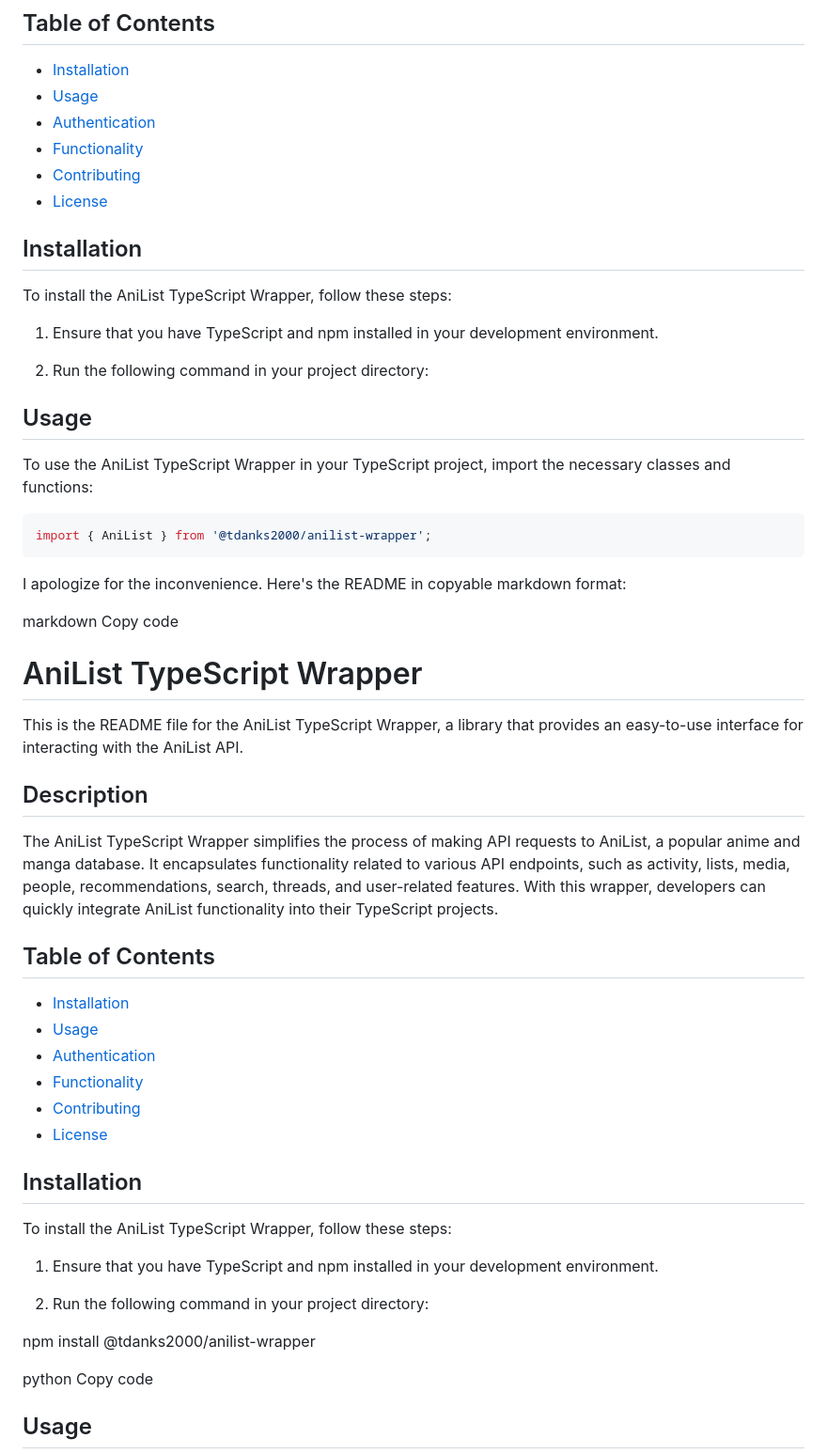
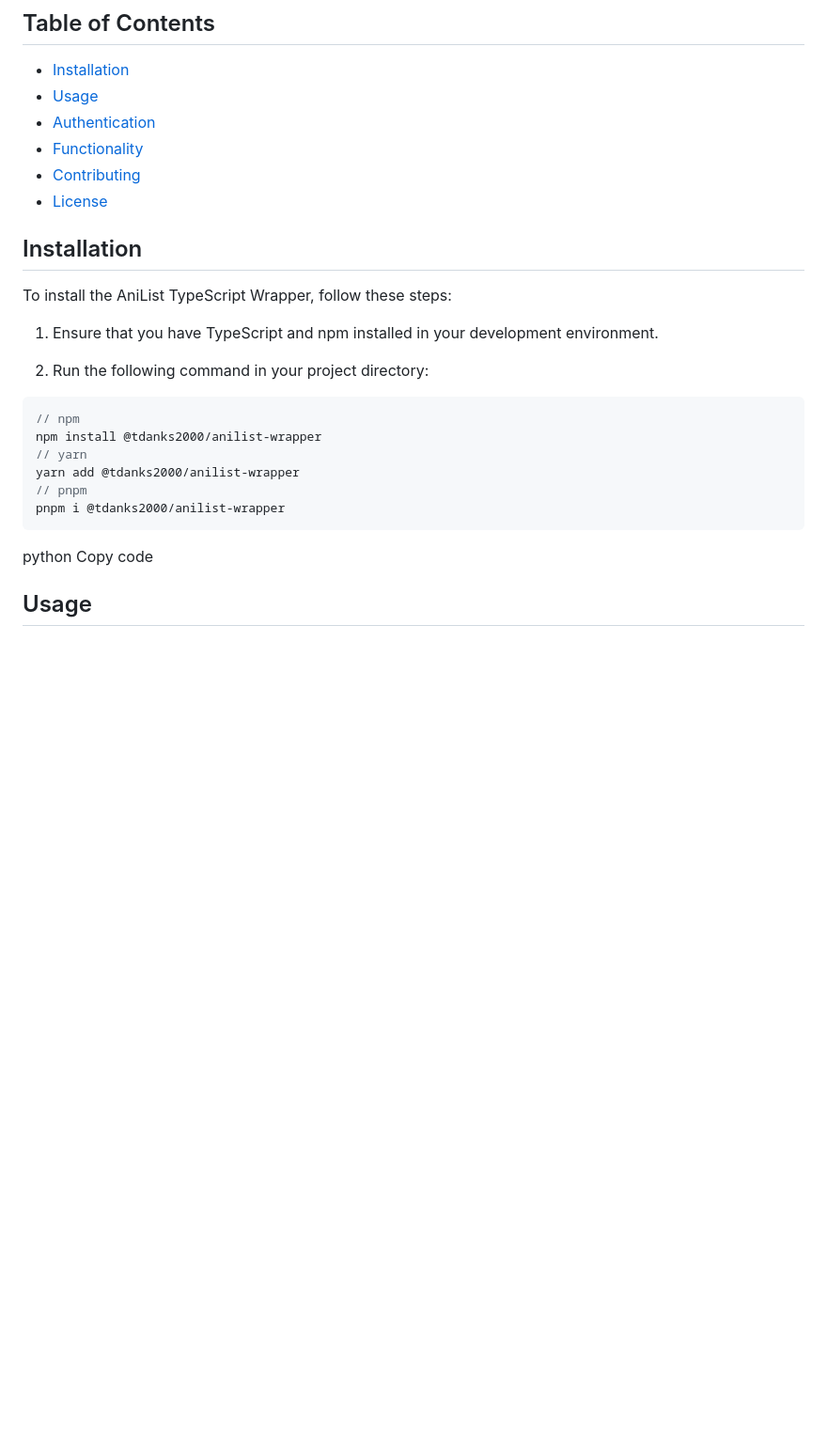
Before and after one commit to Api-Wrappers/anilist-wrapper, a Markdown page: README.md, the part around the change. Shown: that part at 94% size. Rendered like a GitHub page; blank space fills up the shorter version.

````diff
--- a/README.md
+++ b/README.md
@@ -13,43 +13,6 @@ The AniList TypeScript Wrapper simplifies the process of making API requests to
 - [Contributing](#contributing)
 - [License](#license)
 
-## Installation
-
-To install the AniList TypeScript Wrapper, follow these steps:
-
-1. Ensure that you have TypeScript and npm installed in your development environment.
-
-2. Run the following command in your project directory:
-
-## Usage
-
-To use the AniList TypeScript Wrapper in your TypeScript project, import the necessary classes and functions:
-
-```typescript
-import { AniList } from '@tdanks2000/anilist-wrapper';
-```
-
-
-I apologize for the inconvenience. Here's the README in copyable markdown format:
-
-markdown
-Copy code
-# AniList TypeScript Wrapper
-
-This is the README file for the AniList TypeScript Wrapper, a library that provides an easy-to-use interface for interacting with the AniList API.
-
-## Description
-
-The AniList TypeScript Wrapper simplifies the process of making API requests to AniList, a popular anime and manga database. It encapsulates functionality related to various API endpoints, such as activity, lists, media, people, recommendations, search, threads, and user-related features. With this wrapper, developers can quickly integrate AniList functionality into their TypeScript projects.
-
-## Table of Contents
-
-- [Installation](#installation)
-- [Usage](#usage)
-- [Authentication](#authentication)
-- [Functionality](#functionality)
-- [Contributing](#contributing)
-- [License](#license)
 
 ## Installation
 
@@ -59,7 +22,14 @@ To install the AniList TypeScript Wrapper, follow these steps:
 
 2. Run the following command in your project directory:
 
+```typescript
+// npm
 npm install @tdanks2000/anilist-wrapper
+// yarn
+yarn add @tdanks2000/anilist-wrapper
+// pnpm
+pnpm i @tdanks2000/anilist-wrapper
+```
 
 python
 Copy code
````
